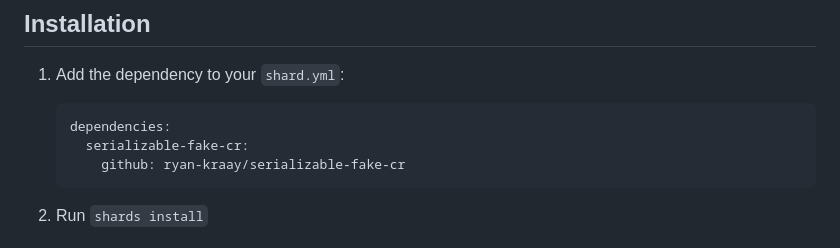
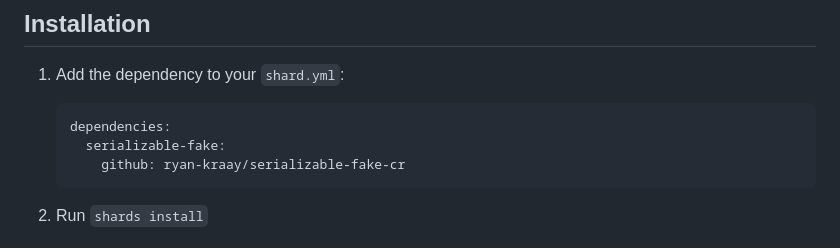
Before and after one commit to ryan-kraay/json-serializable-fake, a Markdown page: README.md, the part around the change. Drawn GitHub-style.

Commit message:
Fix typo in README

````diff
--- a/README.md
+++ b/README.md
@@ -40,7 +40,7 @@ A Crystal Library which extends JSON::Serializable to allow JSON to be generated
 
    ```yaml
    dependencies:
-     serializable-fake-cr:
+     serializable-fake:
        github: ryan-kraay/serializable-fake-cr
    ```
 
````
